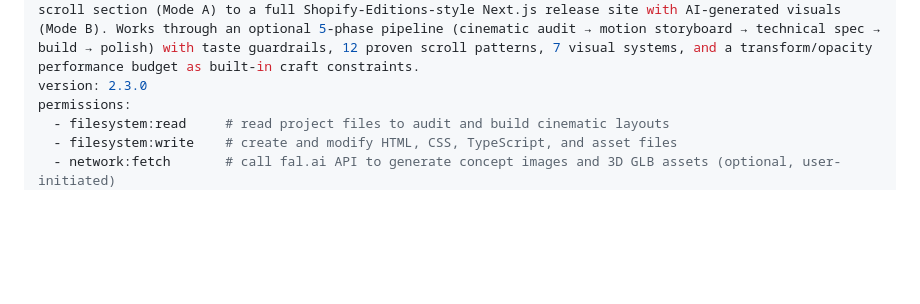
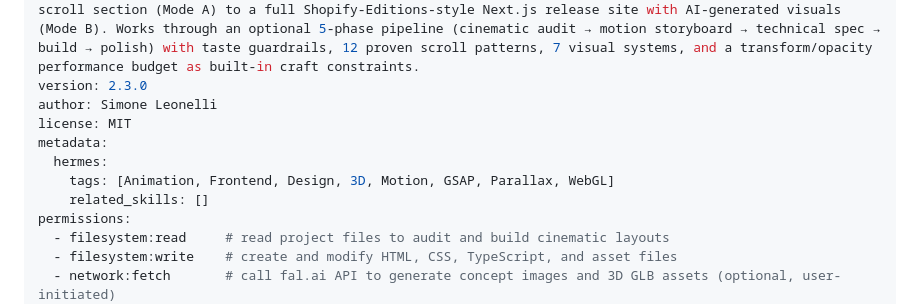
Before and after one commit to MustBeSimo/cinematic-scroll-skill, a Markdown page: SKILL.md, the part around the change. GitHub-like rendering; blank space fills up the shorter version.

Commit message:
feat(skill): add Hermes-compatible frontmatter to SKILL.md
Adds author, license, and metadata.hermes fields so the skill installs
cleanly via `hermes skills install <raw-github-url>`. Compatible with
ClawHub/Claude — ignored by parsers that don't consume these fields.

Co-Authored-By: Claude Sonnet 4.6 <noreply@anthropic.com>

```diff
--- a/SKILL.md
+++ b/SKILL.md
@@ -2,6 +2,12 @@
 name: cinematic-scroll
 description: Build cinematic scroll-driven, 3D-tilt, parallax, and environment-morphing websites — pinned chapter reveals, hero parallax, depth-image figures, hover-tilt cards, background-morphing layouts, release/launch pages, product story pages, or editorial commerce microsites. From a single self-contained scroll section (Mode A) to a full Shopify-Editions-style Next.js release site with AI-generated visuals (Mode B). Works through an optional 5-phase pipeline (cinematic audit → motion storyboard → technical spec → build → polish) with taste guardrails, 12 proven scroll patterns, 7 visual systems, and a transform/opacity performance budget as built-in craft constraints.
 version: 2.3.0
+author: Simone Leonelli
+license: MIT
+metadata:
+  hermes:
+    tags: [Animation, Frontend, Design, 3D, Motion, GSAP, Parallax, WebGL]
+    related_skills: []
 permissions:
   - filesystem:read     # read project files to audit and build cinematic layouts
   - filesystem:write    # create and modify HTML, CSS, TypeScript, and asset files
```
